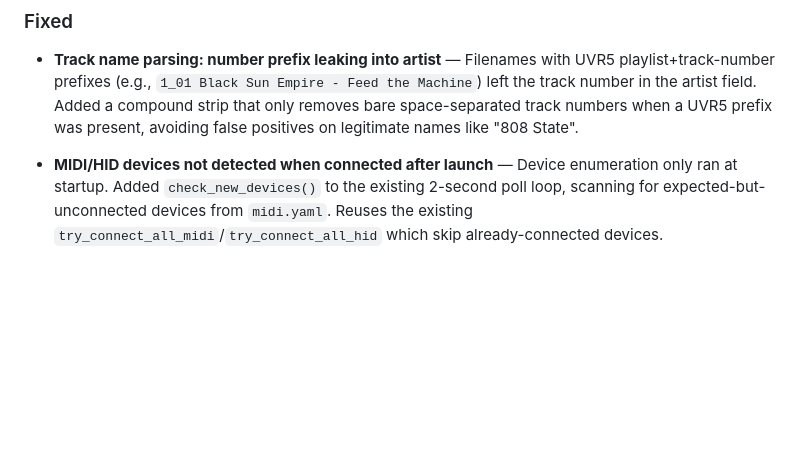
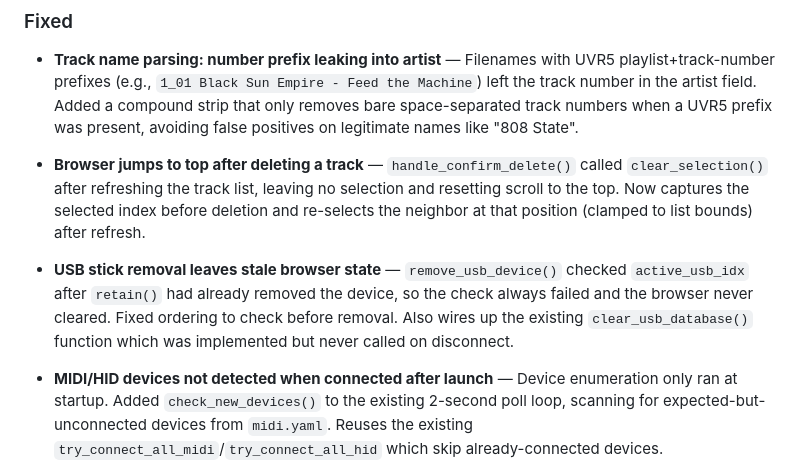
Before and after one commit to dataO1/Mesh, a Markdown page: CHANGELOG.md, the part around the change. GitHub-like rendering; blank space fills up the shorter version.

Commit message:
docs: add changelog entries for delete selection and USB disconnect fixes
Co-Authored-By: Claude Opus 4.6 <noreply@anthropic.com>

```diff
--- a/CHANGELOG.md
+++ b/CHANGELOG.md
@@ -13,6 +13,17 @@ All notable changes to Mesh are documented in this file.
   left the track number in the artist field. Added a compound strip that only removes
   bare space-separated track numbers when a UVR5 prefix was present, avoiding false
   positives on legitimate names like "808 State".
+
+- **Browser jumps to top after deleting a track** — `handle_confirm_delete()` called
+  `clear_selection()` after refreshing the track list, leaving no selection and resetting
+  scroll to the top. Now captures the selected index before deletion and re-selects the
+  neighbor at that position (clamped to list bounds) after refresh.
+
+- **USB stick removal leaves stale browser state** — `remove_usb_device()` checked
+  `active_usb_idx` after `retain()` had already removed the device, so the check always
+  failed and the browser never cleared. Fixed ordering to check before removal. Also
+  wires up the existing `clear_usb_database()` function which was implemented but never
+  called on disconnect.
 
 - **MIDI/HID devices not detected when connected after launch** — Device enumeration
   only ran at startup. Added `check_new_devices()` to the existing 2-second poll loop,
```
